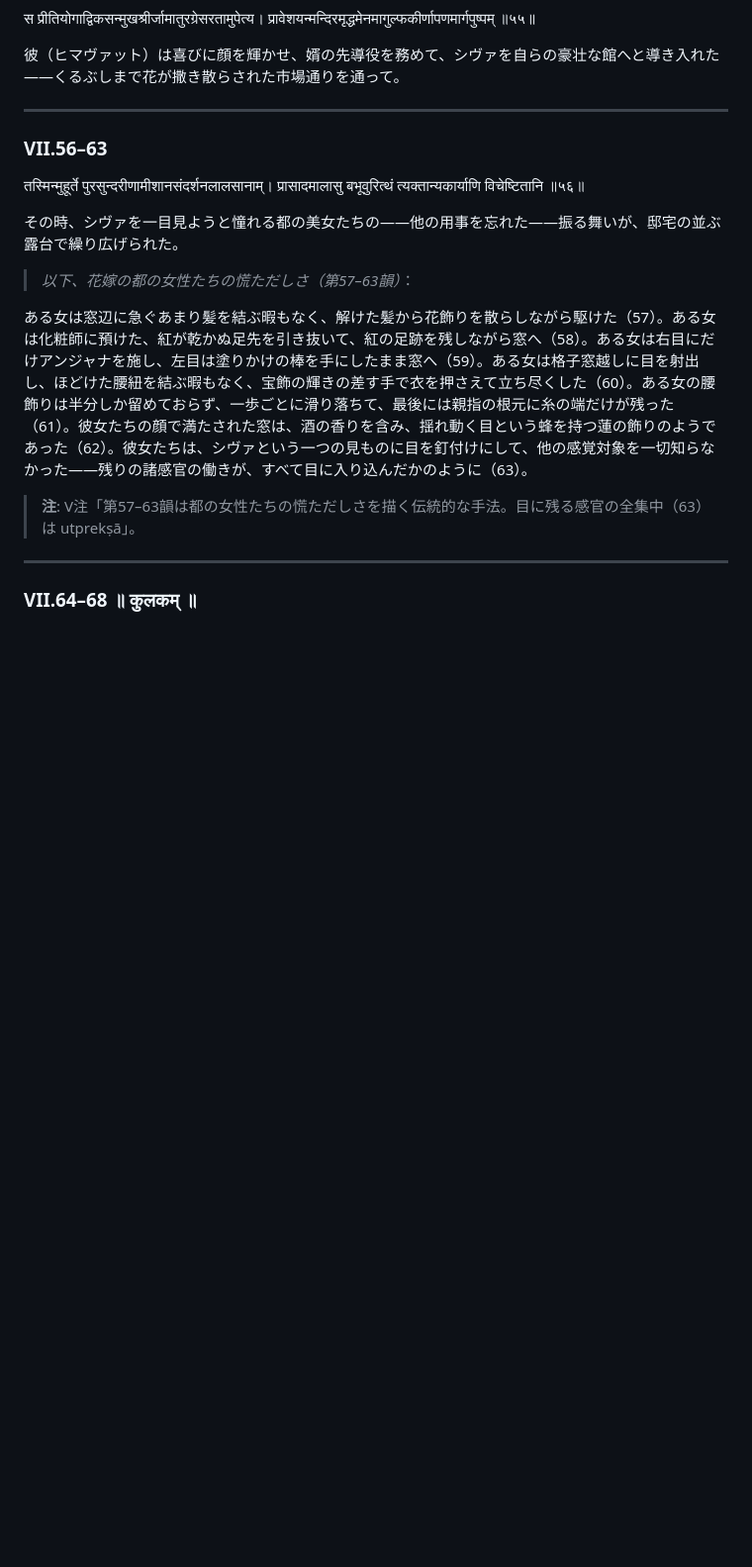
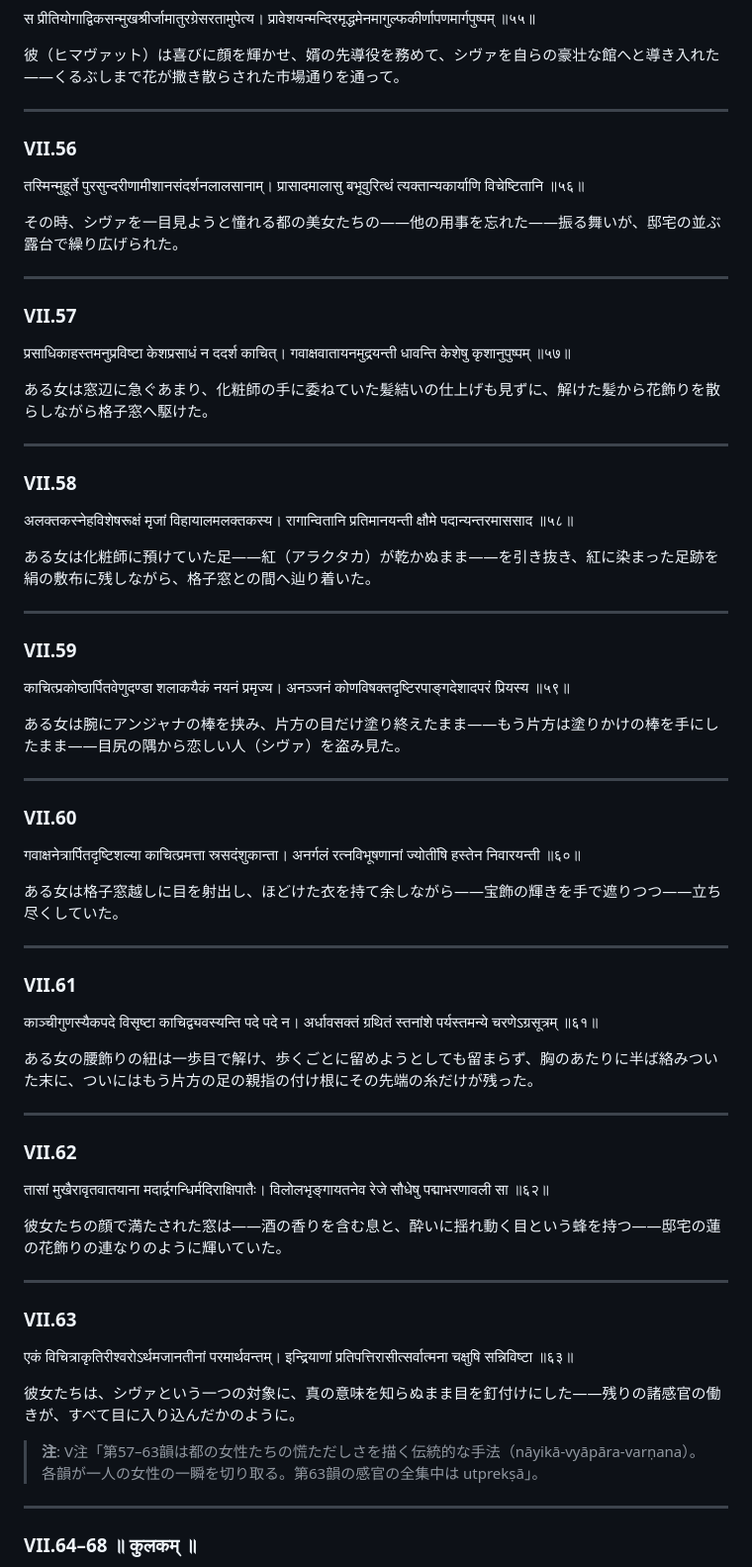
Before and after one commit to keikataoka1969-boop/vidhiviveka, a Markdown page: kumarasambhava_bilingual_sarga07.md, the part around the change. Shown at 99% size. Drawn GitHub-style; blank space fills up the shorter version.

Commit message:
VII.56–63: expand collapsed prose summary into individual verses with Sanskrit
Previously verses 57–63 were summarized in a single prose block under
verse 56. Now each verse (57–63) has its own Sanskrit original text
and individual Japanese translation, matching the format of all other
verses in the edition.

Co-Authored-By: Claude Opus 4.6 <noreply@anthropic.com>
Claude-Session: https://claude.ai/code/session_01EFk2hUwGb3Huv4bjTvRzoE

```diff
--- a/kumarasambhava_bilingual_sarga07.md
+++ b/kumarasambhava_bilingual_sarga07.md
@@ -566,18 +566,77 @@
 
 ---
 
-### VII.56–63
+### VII.56
 
 तस्मिन्मुहूर्ते पुरसुन्दरीणामीशानसंदर्शनलालसानाम्।
 प्रासादमालासु बभूवुरित्थं त्यक्तान्यकार्याणि विचेष्टितानि ॥५६॥
 
 その時、シヴァを一目見ようと憧れる都の美女たちの——他の用事を忘れた——振る舞いが、邸宅の並ぶ露台で繰り広げられた。
 
-> *以下、花嫁の都の女性たちの慌ただしさ（第57–63韻）*：
+---
 
-ある女は窓辺に急ぐあまり髪を結ぶ暇もなく、解けた髪から花飾りを散らしながら駆けた（57）。ある女は化粧師に預けた、紅が乾かぬ足先を引き抜いて、紅の足跡を残しながら窓へ（58）。ある女は右目にだけアンジャナを施し、左目は塗りかけの棒を手にしたまま窓へ（59）。ある女は格子窓越しに目を射出し、ほどけた腰紐を結ぶ暇もなく、宝飾の輝きの差す手で衣を押さえて立ち尽くした（60）。ある女の腰飾りは半分しか留めておらず、一歩ごとに滑り落ちて、最後には親指の根元に糸の端だけが残った（61）。彼女たちの顔で満たされた窓は、酒の香りを含み、揺れ動く目という蜂を持つ蓮の飾りのようであった（62）。彼女たちは、シヴァという一つの見ものに目を釘付けにして、他の感覚対象を一切知らなかった——残りの諸感官の働きが、すべて目に入り込んだかのように（63）。
+### VII.57
 
-> **注**: V注「第57–63韻は都の女性たちの慌ただしさを描く伝統的な手法。目に残る感官の全集中（63）は utprekṣā」。
+प्रसाधिकाहस्तमनुप्रविष्टा केशप्रसाधं न ददर्श काचित्।
+गवाक्षवातायनमुद्रयन्ती धावन्ति केशेषु कृशानुपुष्पम् ॥५७॥
+
+ある女は窓辺に急ぐあまり、化粧師の手に委ねていた髪結いの仕上げも見ずに、解けた髪から花飾りを散らしながら格子窓へ駆けた。
+
+---
+
+### VII.58
+
+अलक्तकस्नेहविशेषरूक्षं मृजां विहायालमलक्तकस्य।
+रागान्वितानि प्रतिमानयन्ती क्षौमे पदान्यन्तरमाससाद ॥५८॥
+
+ある女は化粧師に預けていた足——紅（アラクタカ）が乾かぬまま——を引き抜き、紅に染まった足跡を絹の敷布に残しながら、格子窓との間へ辿り着いた。
+
+---
+
+### VII.59
+
+काचित्प्रकोष्ठार्पितवेणुदण्डा शलाकयैकं नयनं प्रमृज्य।
+अनञ्जनं कोणविषक्तदृष्टिरपाङ्गदेशादपरं प्रियस्य ॥५९॥
+
+ある女は腕にアンジャナの棒を挟み、片方の目だけ塗り終えたまま——もう片方は塗りかけの棒を手にしたまま——目尻の隅から恋しい人（シヴァ）を盗み見た。
+
+---
+
+### VII.60
+
+गवाक्षनेत्रार्पितदृष्टिशल्या काचित्प्रमत्ता स्रसदंशुकान्ता।
+अनर्गलं रत्नविभूषणानां ज्योतींषि हस्तेन निवारयन्ती ॥६०॥
+
+ある女は格子窓越しに目を射出し、ほどけた衣を持て余しながら——宝飾の輝きを手で遮りつつ——立ち尽くしていた。
+
+---
+
+### VII.61
+
+काञ्चीगुणस्यैकपदे विसृष्टा काचिद्व्यवस्यन्ति पदे पदे न।
+अर्धावसक्तं ग्रथितं स्तनांशे पर्यस्तमन्ये चरणेऽग्रसूत्रम् ॥६१॥
+
+ある女の腰飾りの紐は一歩目で解け、歩くごとに留めようとしても留まらず、胸のあたりに半ば絡みついた末に、ついにはもう片方の足の親指の付け根にその先端の糸だけが残った。
+
+---
+
+### VII.62
+
+तासां मुखैरावृतवातयाना मदार्द्रगन्धिर्मदिराक्षिपातैः।
+विलोलभृङ्गायतनेव रेजे सौधेषु पद्माभरणावली सा ॥६२॥
+
+彼女たちの顔で満たされた窓は——酒の香りを含む息と、酔いに揺れ動く目という蜂を持つ——邸宅の蓮の花飾りの連なりのように輝いていた。
+
+---
+
+### VII.63
+
+एकं विचित्राकृतिरीश्वरोऽर्थमजानतीनां परमार्थवन्तम्।
+इन्द्रियाणां प्रतिपत्तिरासीत्सर्वात्मना चक्षुषि सन्निविष्टा ॥६३॥
+
+彼女たちは、シヴァという一つの対象に、真の意味を知らぬまま目を釘付けにした——残りの諸感官の働きが、すべて目に入り込んだかのように。
+
+> **注**: V注「第57–63韻は都の女性たちの慌ただしさを描く伝統的な手法（nāyikā-vyāpāra-varṇana）。各韻が一人の女性の一瞬を切り取る。第63韻の感官の全集中は utprekṣā」。
 
 ---
 
```
